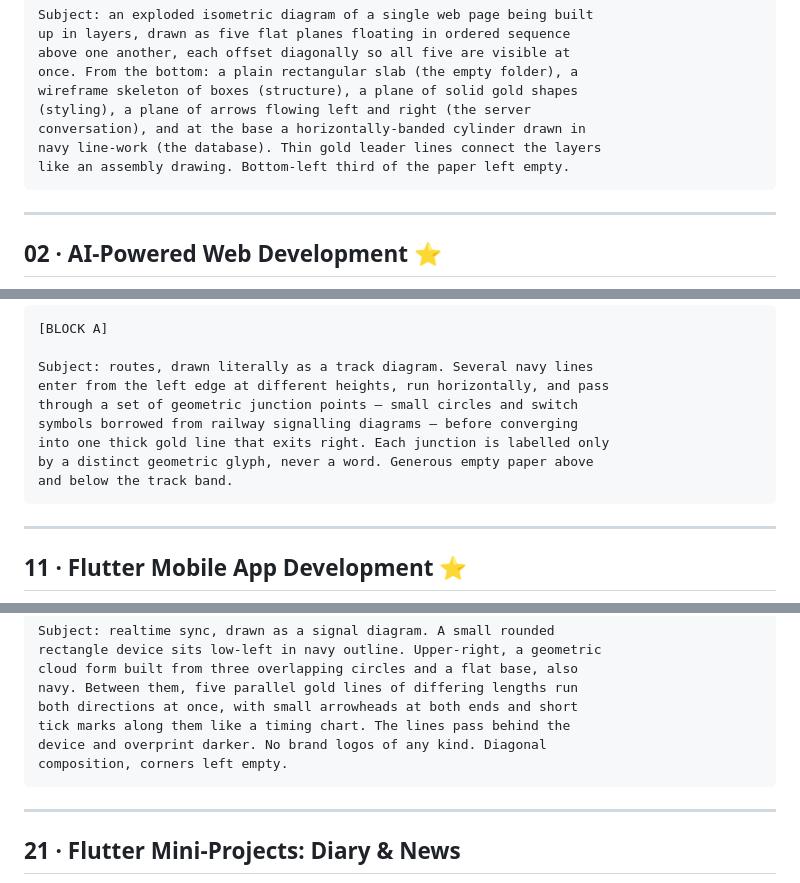
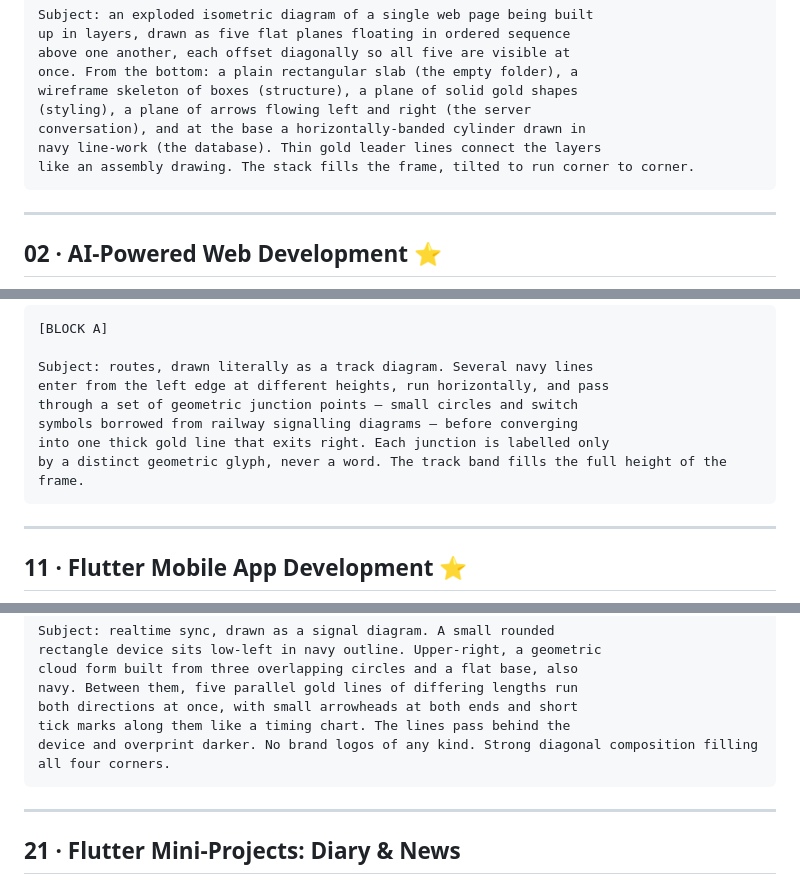
Before and after one commit to mubahood/muhindo-app, a Markdown page: COURSE_COVER_PROMPTS.md, 3 parts joined by grey strips. Drawn GitHub-style.

````diff
--- a/COURSE_COVER_PROMPTS.md
+++ b/COURSE_COVER_PROMPTS.md
@@ -125,7 +183,7 @@ wireframe skeleton of boxes (structure), a plane of solid gold shapes
 (styling), a plane of arrows flowing left and right (the server
 conversation), and at the base a horizontally-banded cylinder drawn in
 navy line-work (the database). Thin gold leader lines connect the layers
-like an assembly drawing. Bottom-left third of the paper left empty.
+like an assembly drawing. The stack fills the frame, tilted to run corner to corner.
 ```
 
 ---
@@ -296,8 +352,7 @@ enter from the left edge at different heights, run horizontally, and pass
 through a set of geometric junction points — small circles and switch
 symbols borrowed from railway signalling diagrams — before converging
 into one thick gold line that exits right. Each junction is labelled only
-by a distinct geometric glyph, never a word. Generous empty paper above
-and below the track band.
+by a distinct geometric glyph, never a word. The track band fills the full height of the frame.
 ```
 
 ---
@@ -491,8 +546,7 @@ cloud form built from three overlapping circles and a flat base, also
 navy. Between them, five parallel gold lines of differing lengths run
 both directions at once, with small arrowheads at both ends and short
 tick marks along them like a timing chart. The lines pass behind the
-device and overprint darker. No brand logos of any kind. Diagonal
-composition, corners left empty.
+device and overprint darker. No brand logos of any kind. Strong diagonal composition filling all four corners.
 ```
 
 ---
````
Also changed, not shown: other parts of COURSE_COVER_PROMPTS.md (+73 -17 lines).
